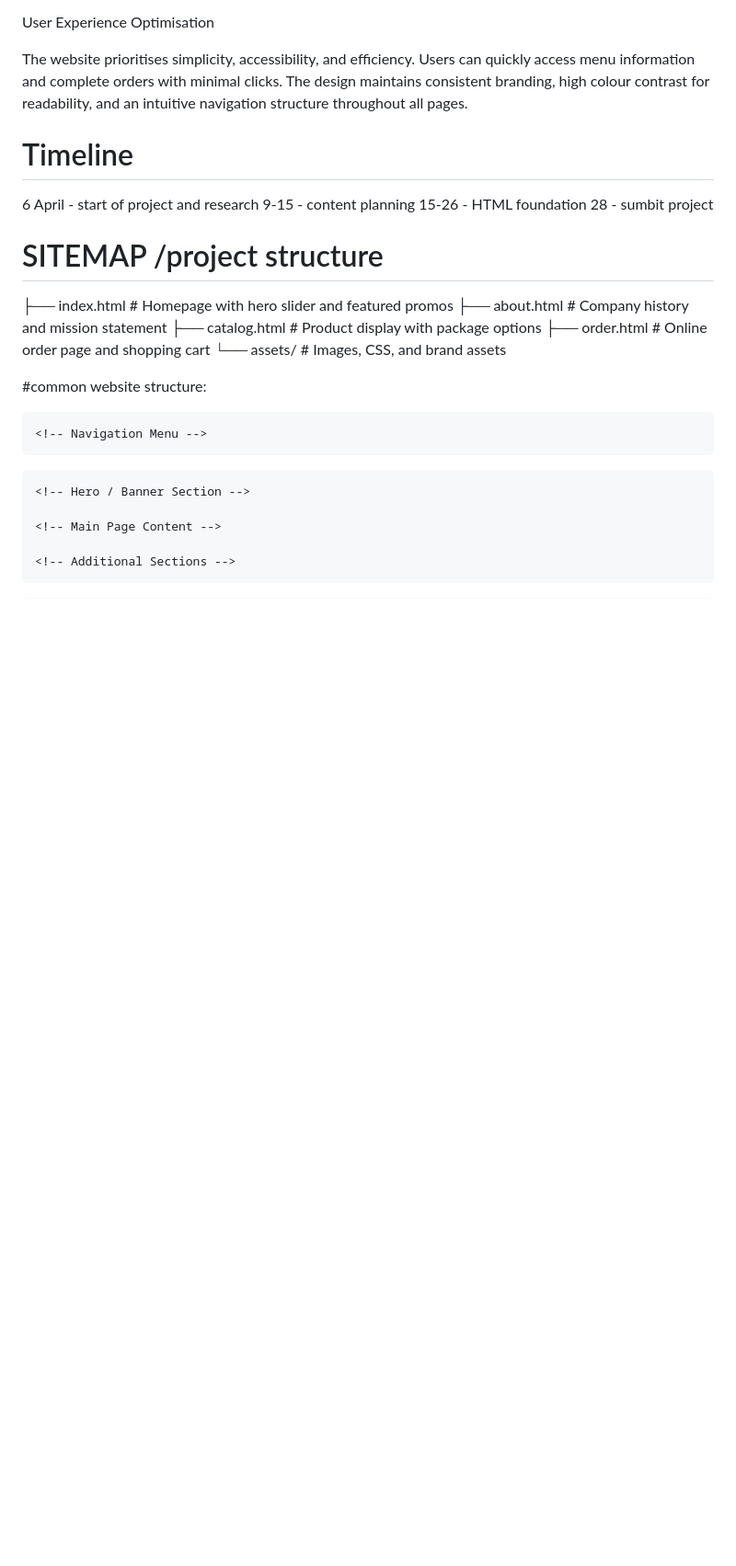
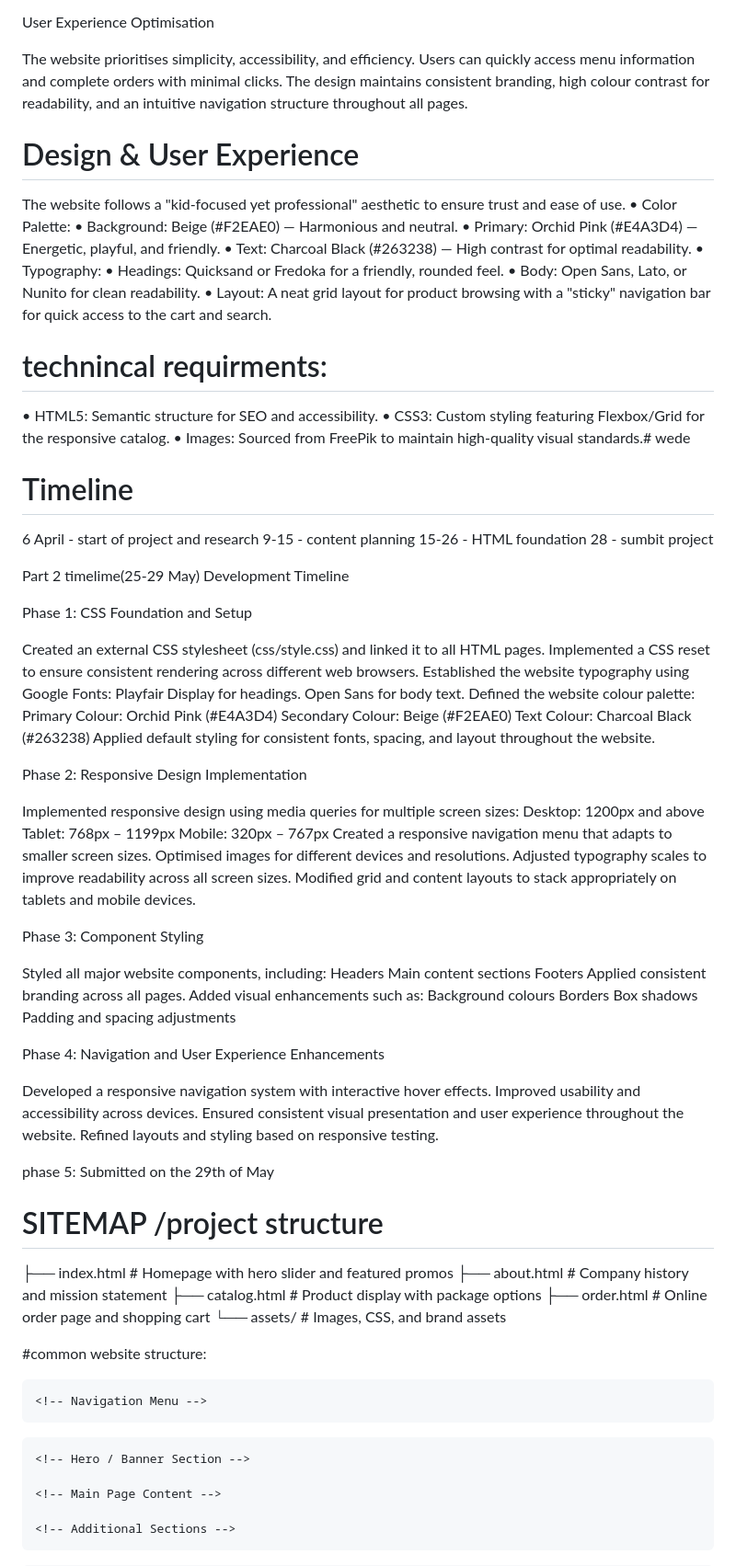
Before and after one commit to uluthandomakabongwe-bit/wede, a Markdown page: README.md, the part around one of its changes. Shown at 92% size. Rendered like a GitHub page; blank space fills up the shorter version.

Commit message:
Update README with design and technical details
Reorganized content and fixed formatting issues in the README. Added design, user experience, and technical requirements sections.

```diff
--- a/README.md
+++ b/README.md
@@ -120,6 +103,25 @@ User Experience Optimisation
 The website prioritises simplicity, accessibility, and efficiency. Users can quickly access menu information and complete orders with minimal clicks. The design maintains consistent branding, high colour contrast for readability, and an intuitive navigation structure throughout all pages.
 
 
+# Design & User Experience
+The website follows a "kid-focused yet professional" aesthetic to ensure trust and ease of use.
+• Color Palette:
+• Background: Beige (#F2EAE0) — Harmonious and neutral.
+• Primary: Orchid Pink (#E4A3D4) — Energetic, playful, and friendly.
+• Text: Charcoal Black (#263238) — High contrast for optimal readability.
+• Typography:
+• Headings: Quicksand or Fredoka for a friendly, rounded feel.
+• Body: Open Sans, Lato, or Nunito for clean readability.
+• Layout: A neat grid layout for product browsing with a "sticky" navigation bar for quick access to the cart and search.
+
+# technincal requirments:
+• HTML5: Semantic structure for SEO and accessibility.
+• CSS3: Custom styling featuring Flexbox/Grid for the responsive catalog.
+• Images: Sourced from FreePik to maintain high-quality visual standards.# wede
+
+
+
+
 
 # Timeline
 6 April - start of project and research
@@ -127,6 +129,55 @@ The website prioritises simplicity, accessibility, and efficiency. Users can qui
 15-26 - HTML foundation
 28 - sumbit project
 
+Part 2 timelime(25-29 May)
+Development Timeline
+
+Phase 1: CSS Foundation and Setup
+
+ Created an external CSS stylesheet (css/style.css) and linked it to all HTML pages.
+ Implemented a CSS reset to ensure consistent rendering across different web browsers.
+  Established the website typography using Google Fonts:
+     Playfair Display for headings.
+     Open Sans for body text.
+ Defined the website colour palette:
+     Primary Colour: Orchid Pink (#E4A3D4)
+      Secondary Colour: Beige (#F2EAE0)
+      Text Colour: Charcoal Black (#263238)
+  Applied default styling for consistent fonts, spacing, and layout throughout the website.
+
+Phase 2: Responsive Design Implementation
+
+ Implemented responsive design using media queries for multiple screen sizes:
+     Desktop: 1200px and above
+     Tablet: 768px – 1199px
+     Mobile: 320px – 767px
+  Created a responsive navigation menu that adapts to smaller screen sizes.
+  Optimised images for different devices and resolutions.
+  Adjusted typography scales to improve readability across all screen sizes.
+  Modified grid and content layouts to stack appropriately on tablets and mobile devices.
+
+Phase 3: Component Styling
+
+ Styled all major website components, including:
+    Headers
+    Main content sections
+     Footers
+ Applied consistent branding across all pages.
+ Added visual enhancements such as:
+     Background colours
+      Borders
+      Box shadows
+      Padding and spacing adjustments
+
+Phase 4: Navigation and User Experience Enhancements
+
+ Developed a responsive navigation system with interactive hover effects.
+ Improved usability and accessibility across devices.
+ Ensured consistent visual presentation and user experience throughout the website.
+ Refined layouts and styling based on responsive testing.
+
+phase 5:
+Submitted on the 29th of May
 
 
 # SITEMAP /project structure
```
Also changed, not shown: other parts of README.md (+7 -24 lines).
